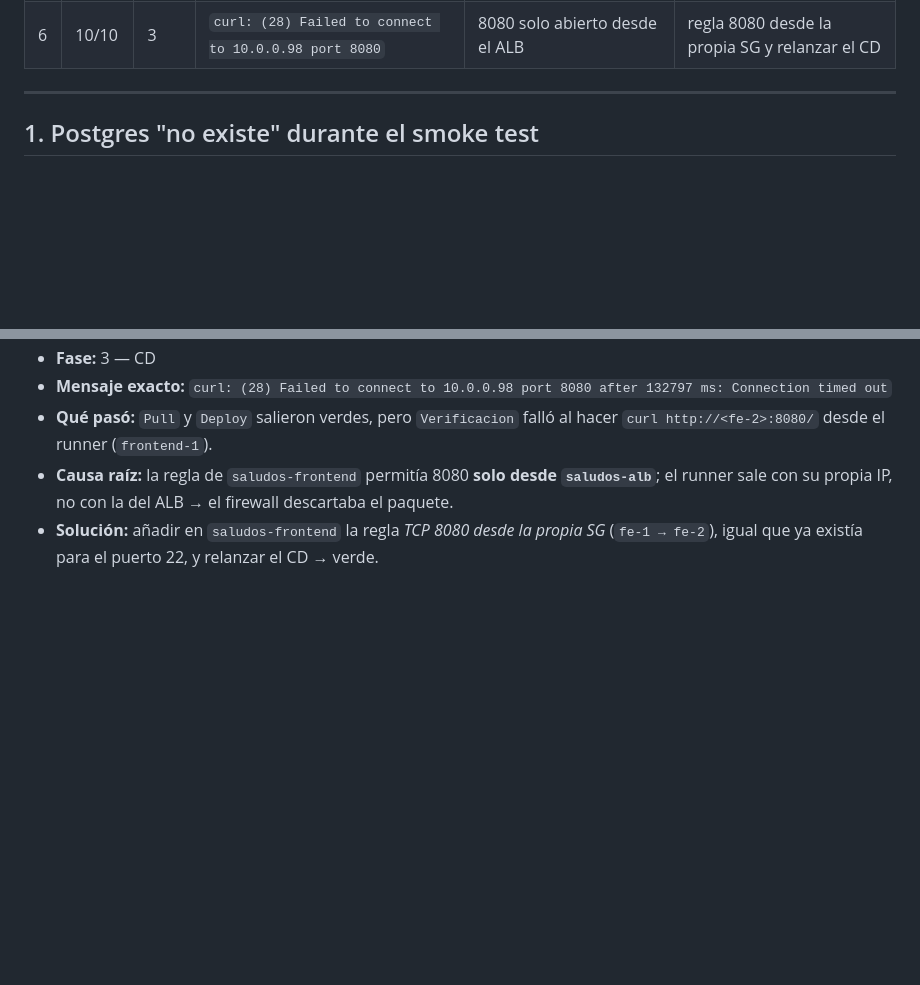
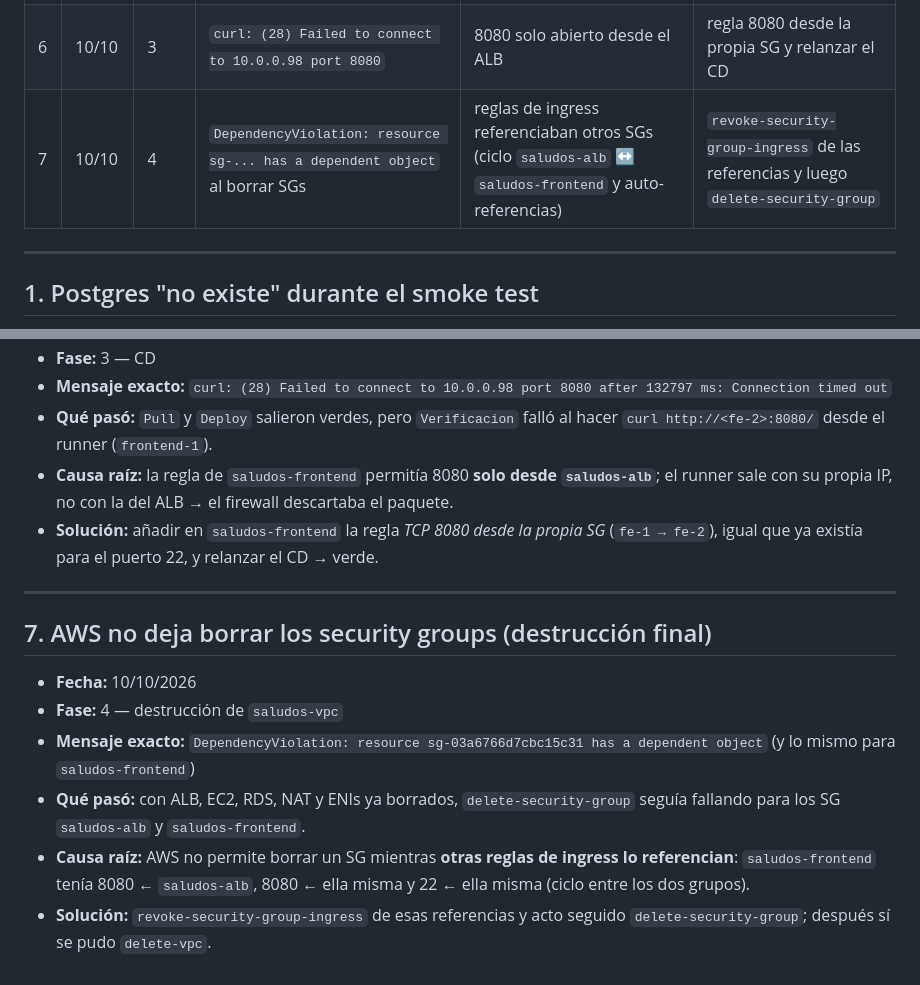
Before and after one commit to alexscorpic19/saludos-cicd-entregable1, a Markdown page: BITACORA.md, 2 parts joined by grey strips. GitHub-like rendering; blank space fills up the shorter version.

Commit message:
Bitacora: error 7 - DependencyViolation al borrar SGs referenciados en la destruccion

```diff
--- a/BITACORA.md
+++ b/BITACORA.md
@@ -13,6 +13,7 @@ Resumen:
 | 4 | 10/10 | 2 | clave RDS perdida al limpiarse `/tmp` | secret guardado en un temporal | rotar con `modify-db-instance --master-user-password` y guardar en `~/.secrets/` |
 | 5 | 10/10 | 2 | `scp: dest open "/home/ubuntu/...": Permission denied` | OpenSSH 9 usa SFTP | `ssh ... 'cat > archivo' < archivo` |
 | 6 | 10/10 | 3 | `curl: (28) Failed to connect to 10.0.0.98 port 8080` | 8080 solo abierto desde el ALB | regla 8080 desde la propia SG y relanzar el CD |
+| 7 | 10/10 | 4 | `DependencyViolation: resource sg-... has a dependent object` al borrar SGs | reglas de ingress referenciaban otros SGs (ciclo `saludos-alb` ↔ `saludos-frontend` y auto-referencias) | `revoke-security-group-ingress` de las referencias y luego `delete-security-group` |
 
 ---
 
@@ -76,3 +77,19 @@ Resumen:
   el runner sale con su propia IP, no con la del ALB → el firewall descartaba el paquete.
 - **Solución:** añadir en `saludos-frontend` la regla *TCP 8080 desde la propia SG*
   (`fe-1 → fe-2`), igual que ya existía para el puerto 22, y relanzar el CD → verde.
+
+---
+
+## 7. AWS no deja borrar los security groups (destrucción final)
+
+- **Fecha:** 10/10/2026
+- **Fase:** 4 — destrucción de `saludos-vpc`
+- **Mensaje exacto:** `DependencyViolation: resource sg-03a6766d7cbc15c31 has a dependent object`
+  (y lo mismo para `saludos-frontend`)
+- **Qué pasó:** con ALB, EC2, RDS, NAT y ENIs ya borrados, `delete-security-group`
+  seguía fallando para los SG `saludos-alb` y `saludos-frontend`.
+- **Causa raíz:** AWS no permite borrar un SG mientras **otras reglas de ingress lo
+  referencian**: `saludos-frontend` tenía 8080 ← `saludos-alb`, 8080 ← ella misma y
+  22 ← ella misma (ciclo entre los dos grupos).
+- **Solución:** `revoke-security-group-ingress` de esas referencias y acto seguido
+  `delete-security-group`; después sí se pudo `delete-vpc`.
```
